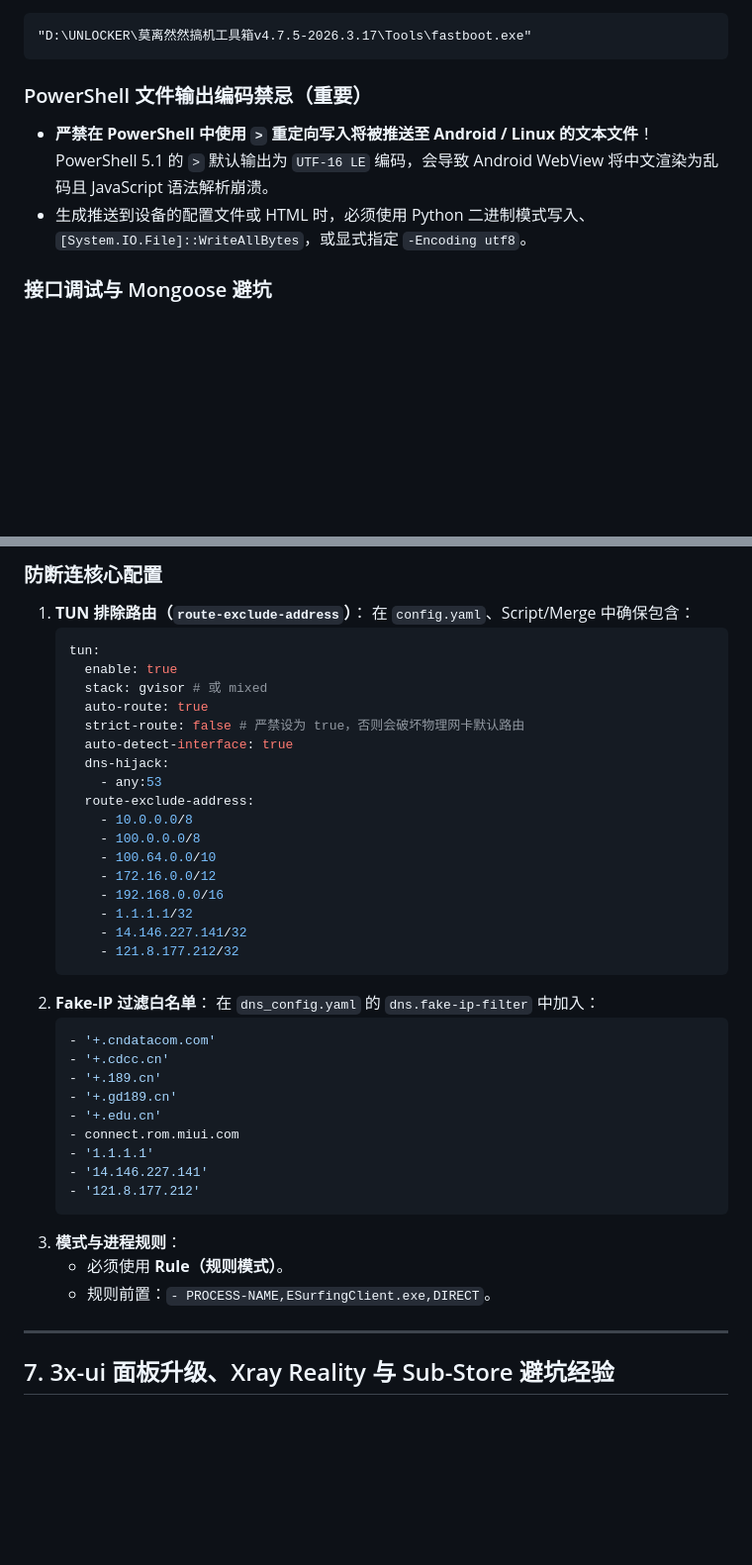
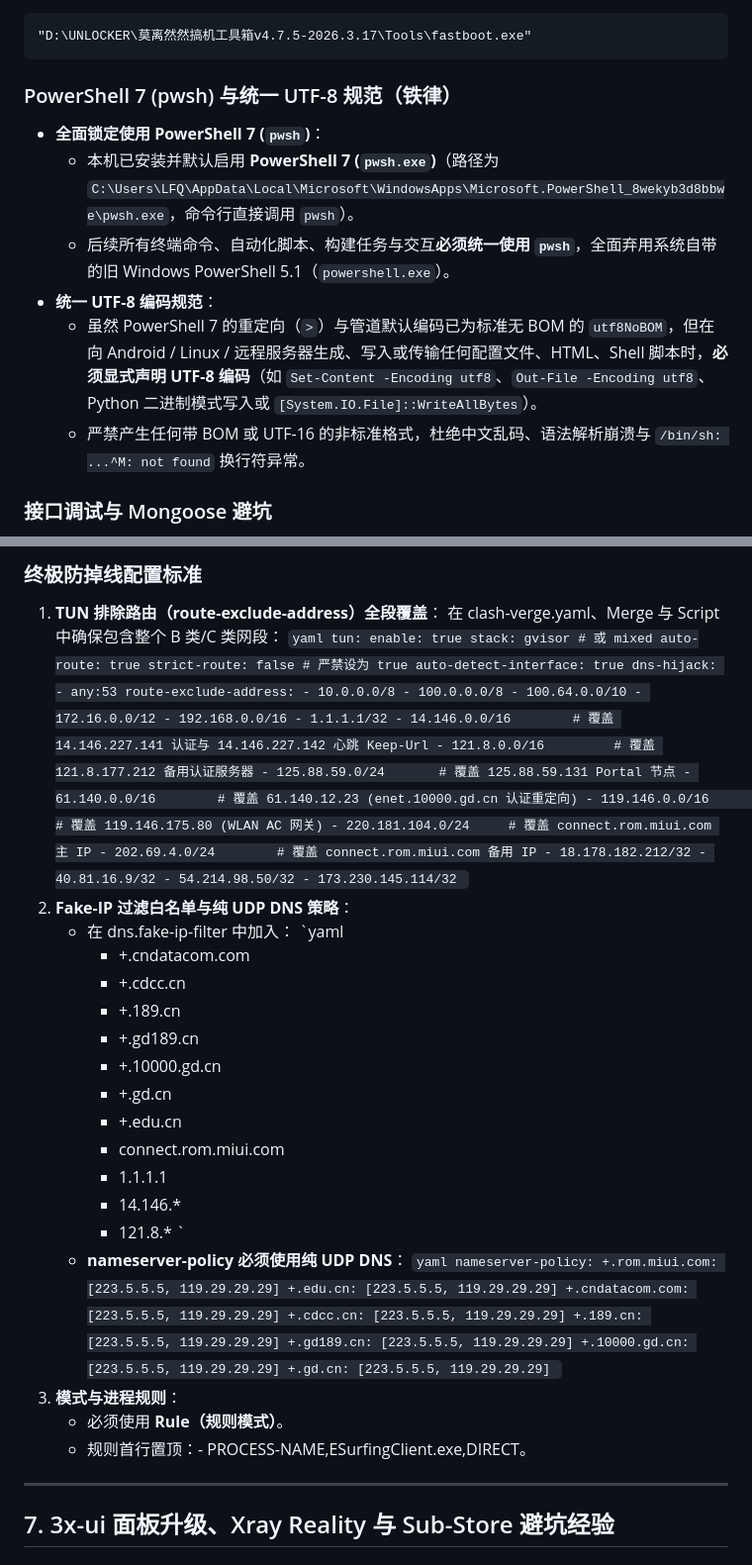
Before and after one commit to Ironjhin/EsurfingClient_Android, a Markdown page: GEMINI.md, 2 parts joined by grey strips. Shown at 99% size. GitHub-like rendering; blank space fills up the shorter version.

````diff
--- a/GEMINI.md
+++ b/GEMINI.md
@@ -23,9 +23,13 @@
 "D:\UNLOCKER\莫离然然搞机工具箱v4.7.5-2026.3.17\Tools\fastboot.exe"
 ```
 
-### PowerShell 文件输出编码禁忌（重要）
-- **严禁在 PowerShell 中使用 `>` 重定向写入将被推送至 Android / Linux 的文本文件**！PowerShell 5.1 的 `>` 默认输出为 `UTF-16 LE` 编码，会导致 Android WebView 将中文渲染为乱码且 JavaScript 语法解析崩溃。
-- 生成推送到设备的配置文件或 HTML 时，必须使用 Python 二进制模式写入、`[System.IO.File]::WriteAllBytes`，或显式指定 `-Encoding utf8`。
+### PowerShell 7 (pwsh) 与统一 UTF-8 规范（铁律）
+- **全面锁定使用 PowerShell 7 (`pwsh`)**：
+  - 本机已安装并默认启用 **PowerShell 7 (`pwsh.exe`)**（路径为 `C:\Users\LFQ\AppData\Local\Microsoft\WindowsApps\Microsoft.PowerShell_8wekyb3d8bbwe\pwsh.exe`，命令行直接调用 `pwsh`）。
+  - 后续所有终端命令、自动化脚本、构建任务与交互**必须统一使用 `pwsh`**，全面弃用系统自带的旧 Windows PowerShell 5.1（`powershell.exe`）。
+- **统一 UTF-8 编码规范**：
+  - 虽然 PowerShell 7 的重定向（`>`）与管道默认编码已为标准无 BOM 的 `utf8NoBOM`，但在向 Android / Linux / 远程服务器生成、写入或传输任何配置文件、HTML、Shell 脚本时，**必须显式声明 UTF-8 编码**（如 `Set-Content -Encoding utf8`、`Out-File -Encoding utf8`、Python 二进制模式写入或 `[System.IO.File]::WriteAllBytes`）。
+  - 严禁产生任何带 BOM 或 UTF-16 的非标准格式，杜绝中文乱码、语法解析崩溃与 `/bin/sh: ...^M: not found` 换行符异常。
 
 ### 接口调试与 Mongoose 避坑
 - **严禁使用 `curl -I` 探测守护进程 Web 接口**：`WebServer.c` 的轻量路由仅匹配了 `GET` 和 `POST`。发送 `HEAD` 动词（`curl -I`）会导致连接无任何响应并挂起死锁。应使用 `curl -s -i` 并配合超时参数。
@@ -96,13 +104,13 @@
 
-### 防断连核心配置
-1. **TUN 排除路由（`route-exclude-address`）**：
-   在 `config.yaml`、Script/Merge 中确保包含：
-   ```yaml
+### 终极防掉线配置标准
+1. **TUN 排除路由（route-exclude-address）全段覆盖**：
+   在 clash-verge.yaml、Merge 与 Script 中确保包含整个 B 类/C 类网段：
+   `yaml
    tun:
      enable: true
      stack: gvisor # 或 mixed
      auto-route: true
-     strict-route: false # 严禁设为 true，否则会破坏物理网卡默认路由
+     strict-route: false # 严禁设为 true
      auto-detect-interface: true
      dns-hijack:
        - any:53
@@ -113,28 +121,50 @@
        - 172.16.0.0/12
        - 192.168.0.0/16
        - 1.1.1.1/32
-       - 14.146.227.141/32
-       - 121.8.177.212/32
-   ```
-2. **Fake-IP 过滤白名单**：
-   在 `dns_config.yaml` 的 `dns.fake-ip-filter` 中加入：
-   ```yaml
-   - '+.cndatacom.com'
-   - '+.cdcc.cn'
-   - '+.189.cn'
-   - '+.gd189.cn'
-   - '+.edu.cn'
-   - connect.rom.miui.com
-   - '1.1.1.1'
-   - '14.146.227.141'
-   - '121.8.177.212'
-   ```
+       - 14.146.0.0/16        # 覆盖 14.146.227.141 认证与 14.146.227.142 心跳 Keep-Url
+       - 121.8.0.0/16         # 覆盖 121.8.177.212 备用认证服务器
+       - 125.88.59.0/24       # 覆盖 125.88.59.131 Portal 节点
+       - 61.140.0.0/16        # 覆盖 61.140.12.23 (enet.10000.gd.cn 认证重定向)
+       - 119.146.0.0/16       # 覆盖 119.146.175.80 (WLAN AC 网关)
+       - 220.181.104.0/24     # 覆盖 connect.rom.miui.com 主 IP
+       - 202.69.4.0/24        # 覆盖 connect.rom.miui.com 备用 IP
+       - 18.178.182.212/32
+       - 40.81.16.9/32
+       - 54.214.98.50/32
+       - 173.230.145.114/32
+   `
+2. **Fake-IP 过滤白名单与纯 UDP DNS 策略**：
+   - 在 dns.fake-ip-filter 中加入：
+     `yaml
+     -  +.cndatacom.com
+     - +.cdcc.cn
+     - +.189.cn
+     - +.gd189.cn
+     - +.10000.gd.cn
+     - +.gd.cn
+     - +.edu.cn
+     - connect.rom.miui.com
+     - 1.1.1.1
+     - 14.146.*
+     - 121.8.*
+     `
+   - **nameserver-policy 必须使用纯 UDP DNS**：
+     `yaml
+     nameserver-policy:
+       +.rom.miui.com: [223.5.5.5, 119.29.29.29]
+       +.edu.cn: [223.5.5.5, 119.29.29.29]
+       +.cndatacom.com: [223.5.5.5, 119.29.29.29]
+       +.cdcc.cn: [223.5.5.5, 119.29.29.29]
+       +.189.cn: [223.5.5.5, 119.29.29.29]
+       +.gd189.cn: [223.5.5.5, 119.29.29.29]
+       +.10000.gd.cn: [223.5.5.5, 119.29.29.29]
+       +.gd.cn: [223.5.5.5, 119.29.29.29]
+     `
 3. **模式与进程规则**：
    - 必须使用 **Rule（规则模式）**。
-   - 规则前置：`- PROCESS-NAME,ESurfingClient.exe,DIRECT`。
+   - 规则首行置顶：- PROCESS-NAME,ESurfingClient.exe,DIRECT。
 
 ---
-
 ## 7. 3x-ui 面板升级、Xray Reality 与 Sub-Store 避坑经验
 
 ### 1. 3x-ui (v3.8.5+) 与 Xray 内核版本兼容性（电脑 Mihomo + 手机 sing-box 共存）
````
Also changed, not shown: other parts of GEMINI.md (+21 -17 lines).
